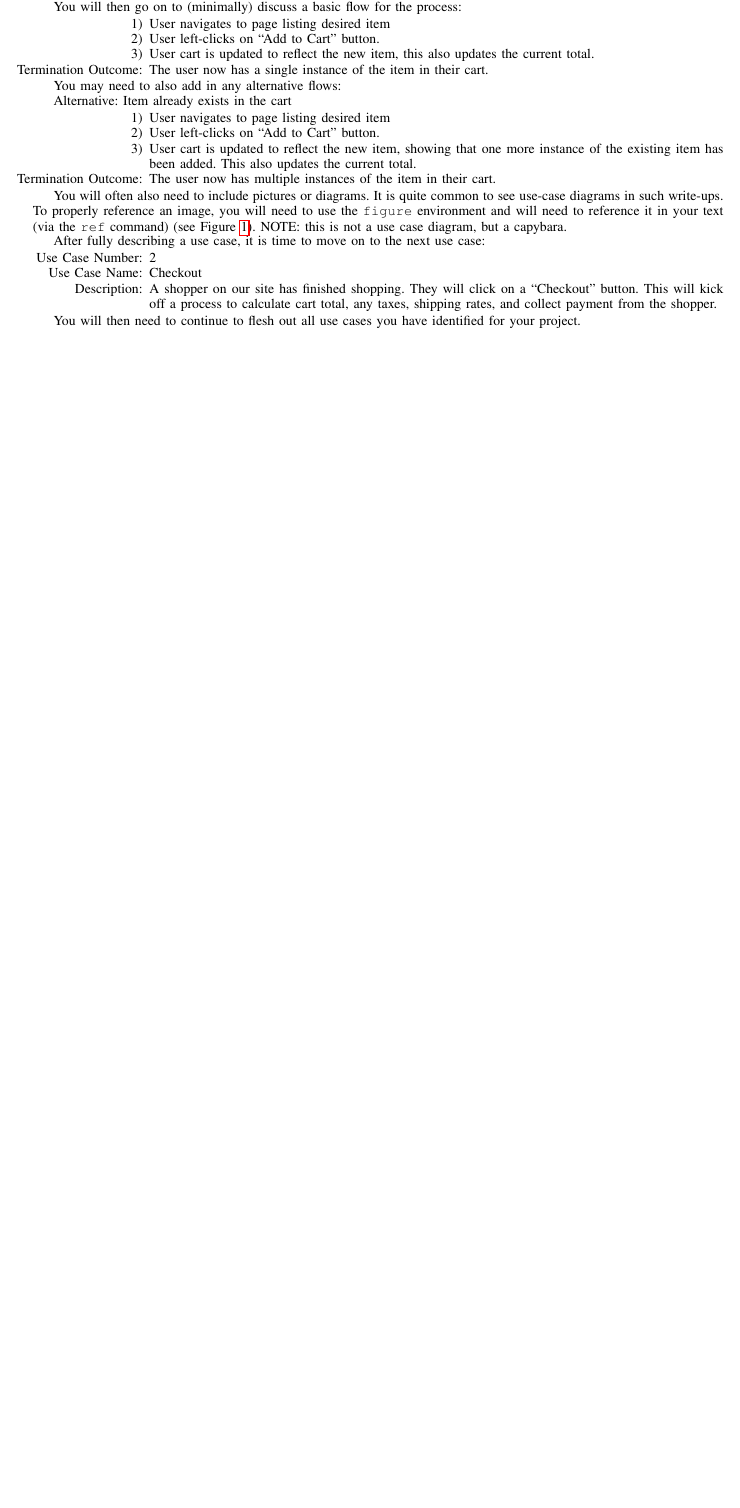
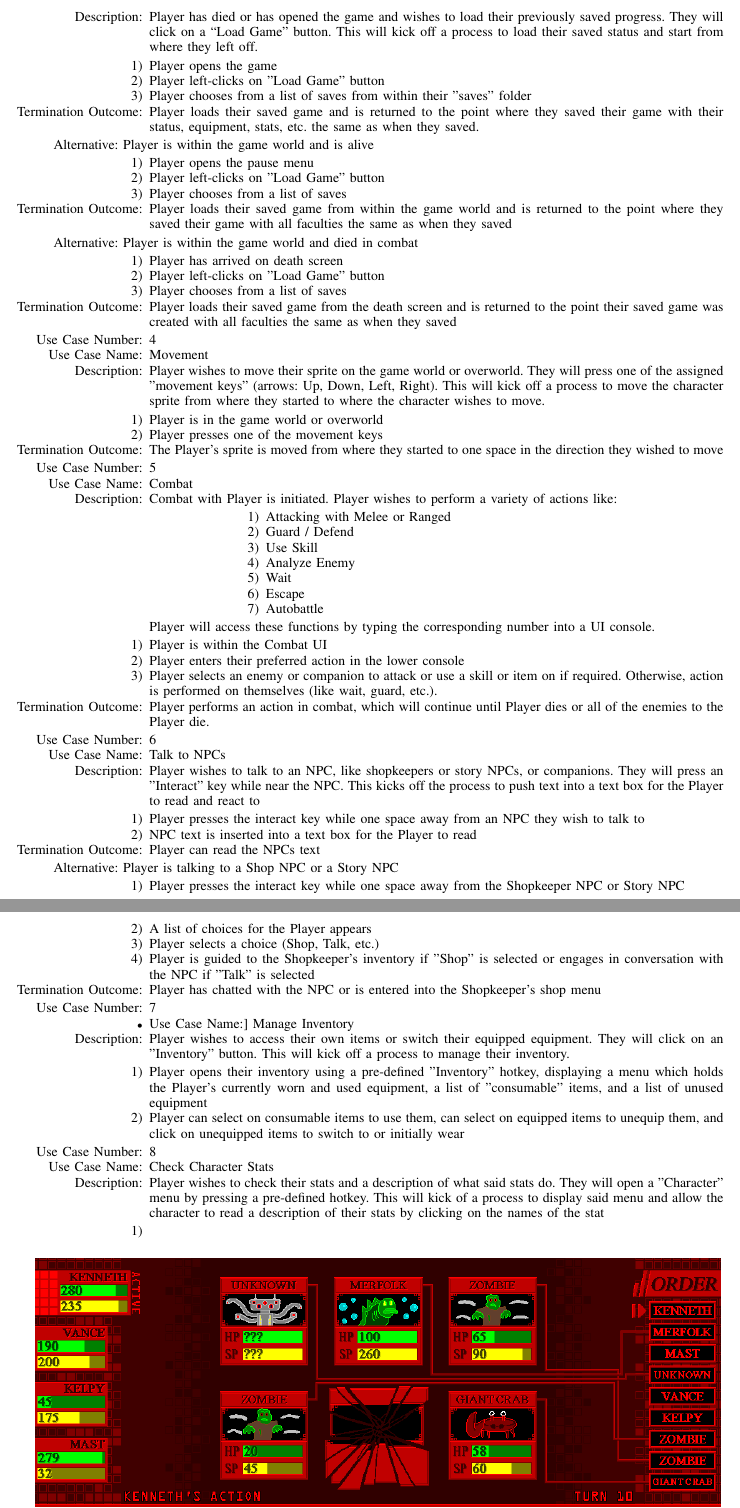
Before and after one commit to JheKWall/CYBERNUKE, a LaTeX paper (Documentation/Cybernuke.tex): part of page 4 of 7 before the commit and two parts of pages 5 and 6 of 8 after it, the two joined at a grey line, cut at the place of the change, the shorter picture padded with empty space. Compiled offline with pdfLaTeX.

Commit message:
Finished Use Case 7. Just #8 #9 left

```diff
--- a/Documentation/Cybernuke.tex
+++ b/Documentation/Cybernuke.tex
@@ -348,10 +361,7 @@ You should have a table listing all use cases discussed in the document, the ID
-\item[Description:] A shopper on our site has identified an item they wish to buy.  They will click on a ``Add to Cart" button.  This will kick off a process to add one instance of the item to their cart.
+\item[Use Case Name:] Start New Game
+\item[Description:] A player has opened the game and wishes to start a new save. They will click on a "New Game" button. This will start the process to start a new game.
 \end{itemize}
 
-You will then go on to (minimally) discuss a basic flow for the process:
+%You will then go on to (minimally) discuss a basic flow for the process:
 
 \begin{enumerate}
-\item User navigates to page listing desired item
-\item User left-clicks on ``Add to Cart" button.
-\item User cart is updated to reflect the new item, this also updates the current total.
-\item[Termination Outcome:] The user now has a single instance of the item in their cart.
@@ -358,24 +372,12 @@ You will then go on to (minimally) discuss a basic flow for the process:
 \end{enumerate}
 
-You may need to also add in any alternative flows:
 
-Alternative: Item already exists in the cart
-\begin{enumerate}
-\item User navigates to page listing desired item
-\item User left-clicks on ``Add to Cart" button.
-\item User cart is updated to reflect the new item, showing that one more instance of the existing item has been added.  This also updates the current total.
-\item[Termination Outcome:] The user now has multiple instances of the item in their cart.
-\end{enumerate}
+%You will often also need to include pictures or diagrams.  It is quite common to see use-case diagrams in such write-ups.  To properly reference an image, you will need to use the \texttt{figure} environment and will need to reference it in your text (via the \texttt{ref} command) (see Figure \ref{combat_mockup}).  NOTE: this is not a use case diagram, but a capybara.
 
-You will often also need to include pictures or diagrams.  It is quite common to see use-case diagrams in such write-ups.  To properly reference an image, you will need to use the \texttt{figure} environment and will need to reference it in your text (via the \texttt{ref} command) (see Figure \ref{combat_mockup}).  NOTE: this is not a use case diagram, but a capybara.
-
-After fully describing a use case, it is time to move on to the next use case:
 
 \begin{itemize}
 \item[Use Case Number:] 2
-\item[Use Case Name:] Checkout
-\item[Description:] A shopper on our site has finished shopping.  They will click on a ``Checkout" button.  This will kick off a process to calculate cart total, any taxes, shipping rates, and collect payment from the shopper.
-
+\item[Use Case Name:] Save Game
+\item[Description:] Player has achieved a goal or wishes to save their progress before stepping away.  They will click on a ``Save Game" button.  This will kick off a process to record map position, inventory, character stats and companions, etc. etc.
 \end{itemize}
 
-You will then need to continue to flesh out all use cases you have identified for your project.
@@ -382,3 +394,105 @@ You will then need to continue to flesh out all use cases you have identified fo
+\item[Description:] Player has died or has opened the game and wishes to load their previously saved progress. They will click on a ``Load Game" button. This will kick off a process to load their saved status and start from where they left off.
+\end{itemize}
+
+\begin{enumerate}
+\item Player opens the game
+\item Player left-clicks on "Load Game" button
+\item Player chooses from a list of saves from within their "saves" folder
+\item [Termination Outcome:] Player loads their saved game and is returned to the point where they saved their game with their status, equipment, stats, etc. the same as when they saved.
+\end{enumerate}
+
+Alternative: Player is within the game world and is alive
+\begin{enumerate}
+\item Player opens the pause menu
+\item Player left-clicks on "Load Game" button
+\item Player chooses from a list of saves
+\item [Termination Outcome:] Player loads their saved game from within the game world and is returned to the point where they saved their game with all faculties the same as when they saved
+\end{enumerate}
+
+Alternative: Player is within the game world and died in combat
+\begin{enumerate}
+\item Player has arrived on death screen
+\item Player left-clicks on "Load Game" button
+\item Player chooses from a list of saves
+\item [Termination Outcome:] Player loads their saved game from the death screen and is returned to the point their saved game was created with all faculties the same as when they saved
+\end{enumerate}
+
+\begin{itemize}
+\item[Use Case Number:] 4
+\item[Use Case Name:] Movement
+\item[Description:] Player wishes to move their sprite on the game world or overworld. They will press one of the assigned "movement keys" (arrows: Up, Down, Left, Right). This will kick off a process to move the character sprite from where they started to where the character wishes to move.
+\end{itemize}
+
+\begin{enumerate}
+\item Player is in the game world or overworld
+\item Player presses one of the movement keys
+\item [Termination Outcome:] The Player's sprite is moved from where they started to one space in the direction they wished to move
+\end{enumerate}
+
+\begin{itemize}
+\item[Use Case Number:] 5
+\item[Use Case Name:] Combat
+\item[Description:] Combat with Player is initiated. Player wishes to perform a variety of actions like:
+\begin{enumerate}
+\item Attacking with Melee or Ranged
+\item Guard / Defend
+\item Use Skill
+\item Analyze Enemy
+\item Wait
+\item Escape
+\item Autobattle
+\end{enumerate}
+Player will access these functions by typing the corresponding number into a UI console.
+\end{itemize}
+
+\begin{enumerate}
+\item Player is within the Combat UI
+\item Player enters their preferred action in the lower console
+\item Player selects an enemy or companion to attack or use a skill or item on if required. Otherwise, action is performed on themselves (like wait, guard, etc.).
+\item [Termination Outcome:] Player performs an action in combat, which will continue until Player dies or all of the enemies to the Player die.
+\end{enumerate}
+
+\begin{itemize}
+\item[Use Case Number:] 6
+\item[Use Case Name:] Talk to NPCs
+\item[Description:] Player wishes to talk to an NPC, like shopkeepers or story NPCs, or companions. They will press an "Interact" key while near the NPC. This kicks off the process to push text into a text box for the Player to read and react to
+\end{itemize}
+
+\begin{enumerate}
+\item Player presses the interact key while one space away from an NPC they wish to talk to
+\item NPC text is inserted into a text box for the Player to read
+\item [Termination Outcome:] Player can read the NPCs text
+\end{enumerate}
+
+Alternative: Player is talking to a Shop NPC or a Story NPC
+\begin{enumerate}
+\item Player presses the interact key while one space away from the Shopkeeper NPC or Story NPC
+\item A list of choices for the Player appears
+\item Player selects a choice (Shop, Talk, etc.)
+\item Player is guided to the Shopkeeper's inventory if "Shop" is selected or engages in conversation with the NPC if "Talk" is selected
+\item [Termination Outcome:] Player has chatted with the NPC or is entered into the Shopkeeper's shop menu
+\end{enumerate}
+
+\begin{itemize}
+\item[Use Case Number:] 7
+\item{Use Case Name:] Manage Inventory
+\item[Description:] Player wishes to access their own items or switch their equipped equipment. They will click on an "Inventory" button. This will kick off a process to manage their inventory.
+\end{itemize}
+
+\begin{enumerate}
+\item Player opens their inventory using a pre-defined "Inventory" hotkey, displaying a menu which holds the Player's currently worn and used equipment, a list of "consumable" items, and a list of unused equipment
+\item Player can select on consumable items to use them, can select on equipped items to unequip them, and click on unequipped items to switch to or initially wear
+\end{enumerate}
+
+\begin{itemize}
+\item[Use Case Number:] 8
+\item[Use Case Name:] Check Character Stats
+\item[Description:] Player wishes to check their stats and a description of what said stats do. They will open a "Character" menu by pressing a pre-defined hotkey. This will kick of a process to display said menu and allow the character to read a description of their stats by clicking on the names of the stat
+\end{itemize}
+
+\begin{enumerate}
+\item
+\end{enumerate}
 
 \begin{figure}[ht!]
 \centering
```
Also changed, not shown: Documentation/Cybernuke.pdf, Documentation/Cybernuke.tex (57 more changed lines), 2 other files.
